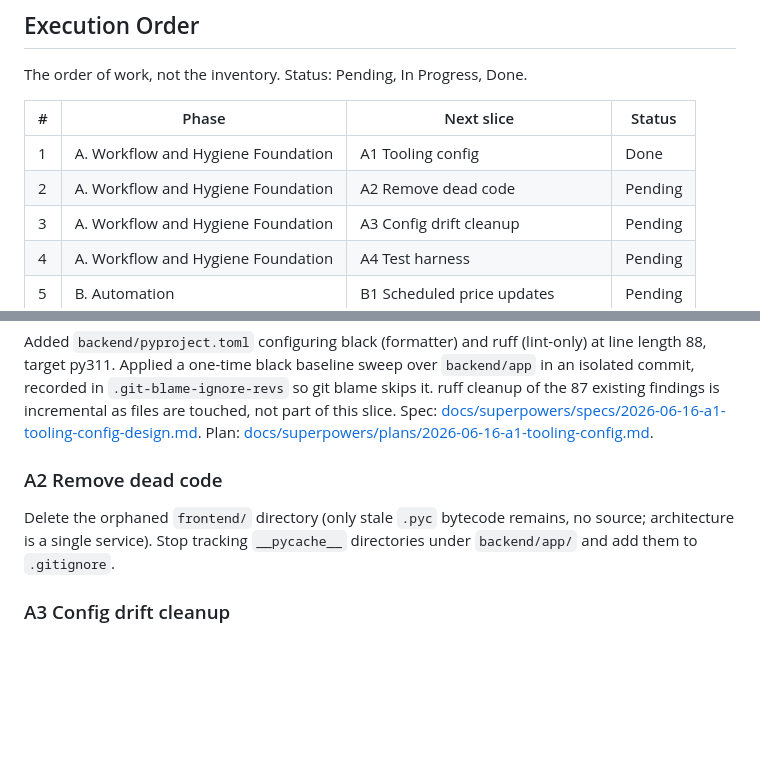
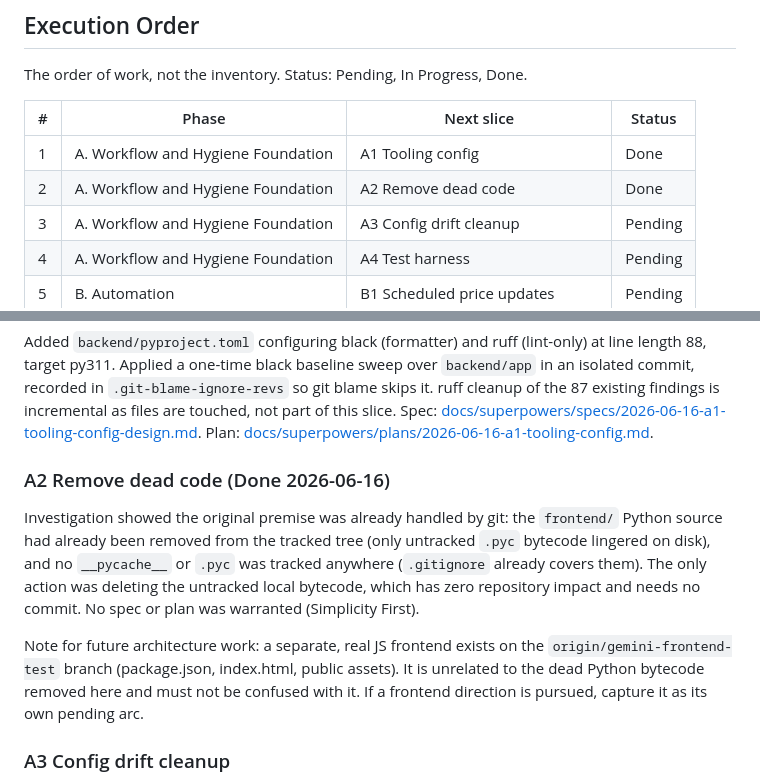
Before and after one commit to S2132443/Finn-The-Humann-App, a Markdown page: ROADMAP.md, 2 parts joined by grey strips. Rendered like a GitHub page; blank space fills up the shorter version.

Commit message:
Mark A2 done (dead code already handled by git)

```diff
--- a/ROADMAP.md
+++ b/ROADMAP.md
@@ -18,7 +18,7 @@ The order of work, not the inventory. Status: Pending, In Progress, Done.
 | # | Phase | Next slice | Status |
 |---|-------|------------|--------|
 | 1 | A. Workflow and Hygiene Foundation | A1 Tooling config | Done |
-| 2 | A. Workflow and Hygiene Foundation | A2 Remove dead code | Pending |
+| 2 | A. Workflow and Hygiene Foundation | A2 Remove dead code | Done |
 | 3 | A. Workflow and Hygiene Foundation | A3 Config drift cleanup | Pending |
 | 4 | A. Workflow and Hygiene Foundation | A4 Test harness | Pending |
 | 5 | B. Automation | B1 Scheduled price updates | Pending |
@@ -56,11 +56,19 @@ are touched, not part of this slice. Spec:
 [docs/superpowers/specs/2026-06-16-a1-tooling-config-design.md](docs/superpowers/specs/2026-06-16-a1-tooling-config-design.md).
 Plan: [docs/superpowers/plans/2026-06-16-a1-tooling-config.md](docs/superpowers/plans/2026-06-16-a1-tooling-config.md).
 
-### A2 Remove dead code
+### A2 Remove dead code (Done 2026-06-16)
 
-Delete the orphaned `frontend/` directory (only stale `.pyc` bytecode remains,
-no source; architecture is a single service). Stop tracking `__pycache__`
-directories under `backend/app/` and add them to `.gitignore`.
+Investigation showed the original premise was already handled by git: the
+`frontend/` Python source had already been removed from the tracked tree (only
+untracked `.pyc` bytecode lingered on disk), and no `__pycache__` or `.pyc` was
+tracked anywhere (`.gitignore` already covers them). The only action was deleting
+the untracked local bytecode, which has zero repository impact and needs no
+commit. No spec or plan was warranted (Simplicity First).
+
+Note for future architecture work: a separate, real JS frontend exists on the
+`origin/gemini-frontend-test` branch (package.json, index.html, public assets).
+It is unrelated to the dead Python bytecode removed here and must not be confused
+with it. If a frontend direction is pursued, capture it as its own pending arc.
 
 ### A3 Config drift cleanup
 
```
